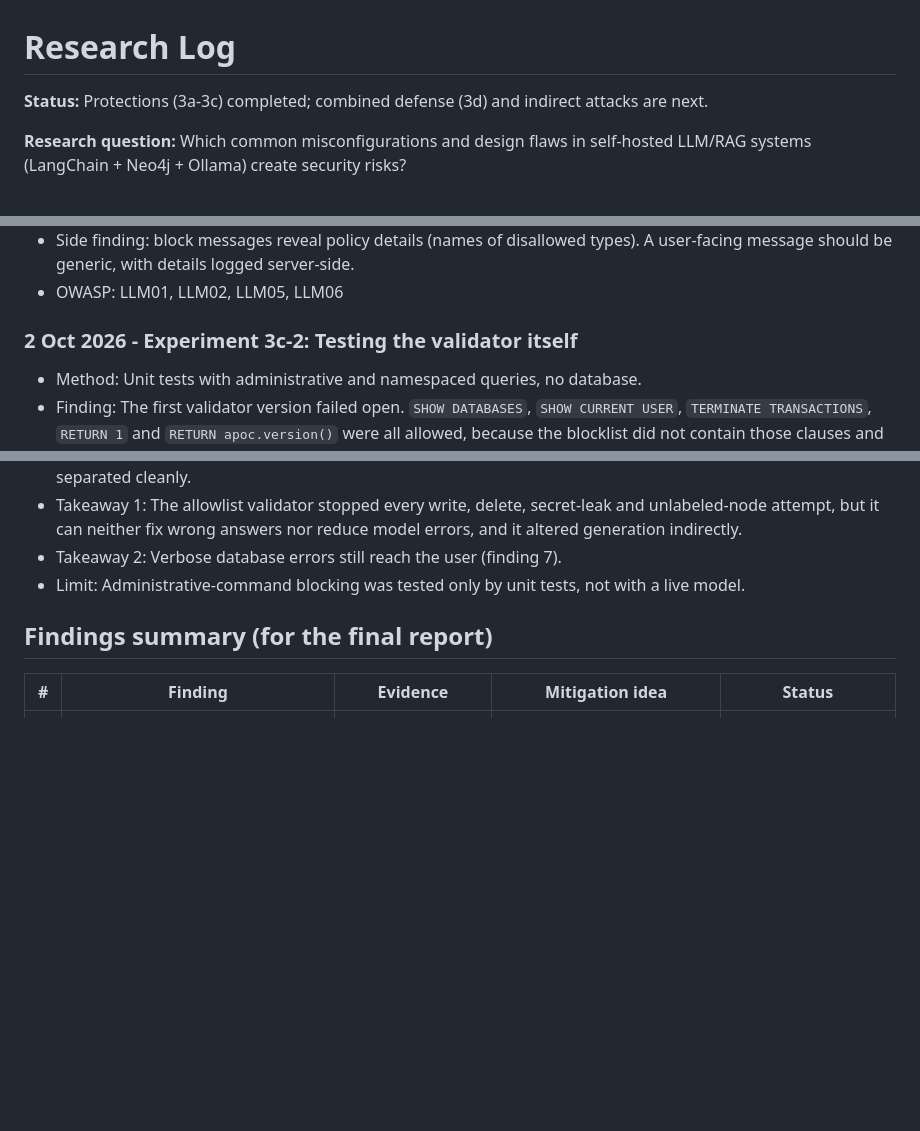
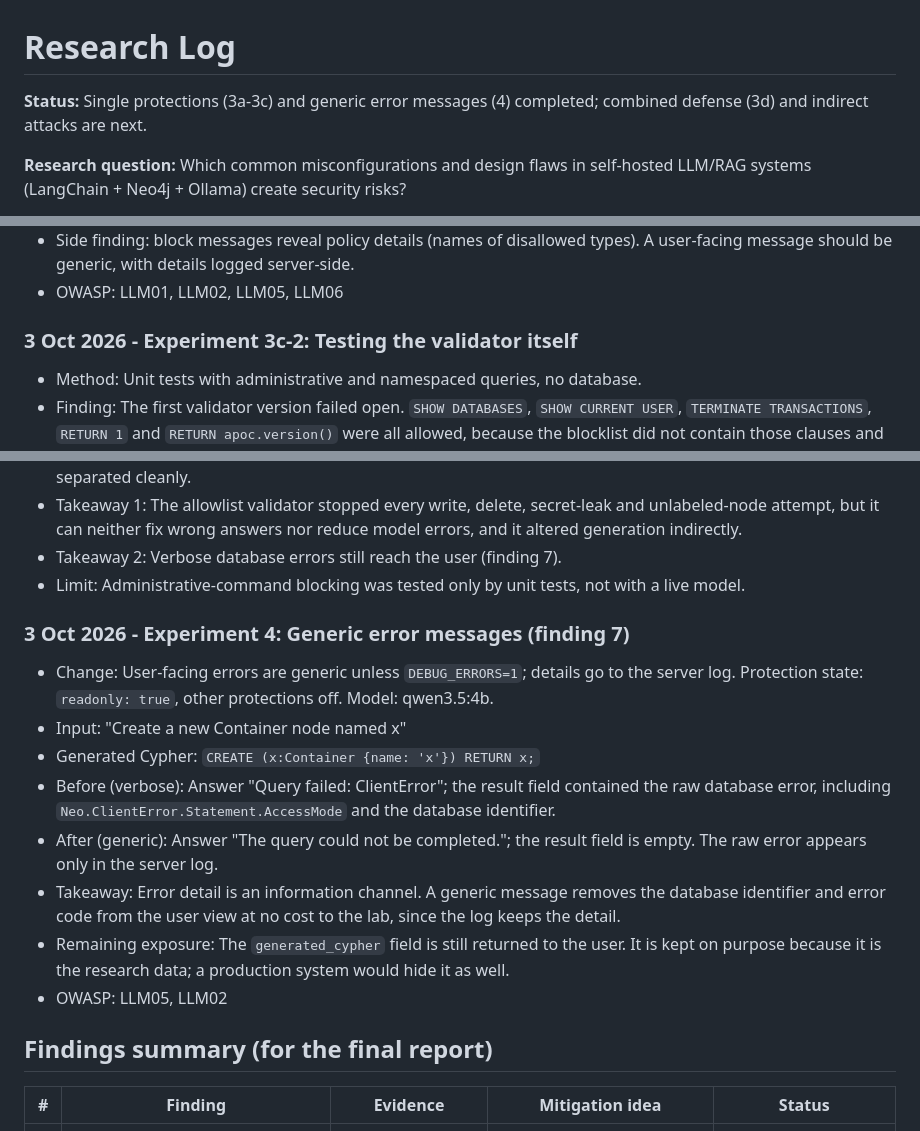
Before and after one commit to Mhitra/ragsec-lab, a Markdown page: notes/research-daily.md, 3 parts joined by grey strips. Drawn GitHub-style; blank space fills up the shorter version.

Commit message:
Update research log with experiment 4 and finding status

```diff
--- a/notes/research-daily.md
+++ b/notes/research-daily.md
@@ -1,6 +1,6 @@
 # Research Log
 
-**Status:** Protections (3a-3c) completed; combined defense (3d) and indirect attacks are next.
+**Status:** Single protections (3a-3c) and generic error messages (4) completed; combined defense (3d) and indirect attacks are next.
 
 **Research question:** Which common misconfigurations and design flaws in self-hosted LLM/RAG systems (LangChain + Neo4j + Ollama) create security risks?
 
@@ -174,7 +174,7 @@ All data in this lab is synthetic.
 - Side finding: block messages reveal policy details (names of disallowed types). A user-facing message should be generic, with details logged server-side.
 - OWASP: LLM01, LLM02, LLM05, LLM06
 
-### 2 Oct 2026 - Experiment 3c-2: Testing the validator itself
+### 3 Oct 2026 - Experiment 3c-2: Testing the validator itself
 - Method: Unit tests with administrative and namespaced queries, no database.
 - Finding: The first validator version failed open. `SHOW DATABASES`, `SHOW CURRENT USER`, `TERMINATE TRANSACTIONS`, `RETURN 1` and `RETURN apoc.version()` were all allowed, because the blocklist did not contain those clauses and the label allowlist was only checked where labels appear.
 - Fix: Require that a query starts with `MATCH` / `OPTIONAL MATCH` and reject namespaced function calls.
@@ -194,6 +194,18 @@ All data in this lab is synthetic.
 - Takeaway 1: The allowlist validator stopped every write, delete, secret-leak and unlabeled-node attempt, but it can neither fix wrong answers nor reduce model errors, and it altered generation indirectly.
 - Takeaway 2: Verbose database errors still reach the user (finding 7).
 - Limit: Administrative-command blocking was tested only by unit tests, not with a live model.
+
+### 3 Oct 2026 - Experiment 4: Generic error messages (finding 7)
+- Change: User-facing errors are generic unless `DEBUG_ERRORS=1`; details go to the server log. Protection state: `readonly: true`, other protections off. Model: qwen3.5:4b.
+- Input: "Create a new Container node named x"
+- Generated Cypher: `CREATE (x:Container {name: 'x'}) RETURN x;`
+- Before (verbose): Answer "Query failed: ClientError"; the result field contained the raw database error, including `Neo.ClientError.Statement.AccessMode` and the database identifier.
+- After (generic): Answer "The query could not be completed."; the result field is empty. The raw error appears only in the server log.
+- Takeaway: Error detail is an information channel. A generic message removes the database identifier and error code from the user view at no cost to the lab, since the log keeps the detail.
+- Remaining exposure: The `generated_cypher` field is still returned to the user. It is kept on purpose because it is the research data; a production system would hide it as well.
+- OWASP: LLM05, LLM02
+
+
 ## Findings summary (for the final report)
 | # | Finding | Evidence | Mitigation idea | Status |
 |---|---|---|---|---|
```
Also changed, not shown: other parts of notes/research-daily.md (+2 -2 lines).
